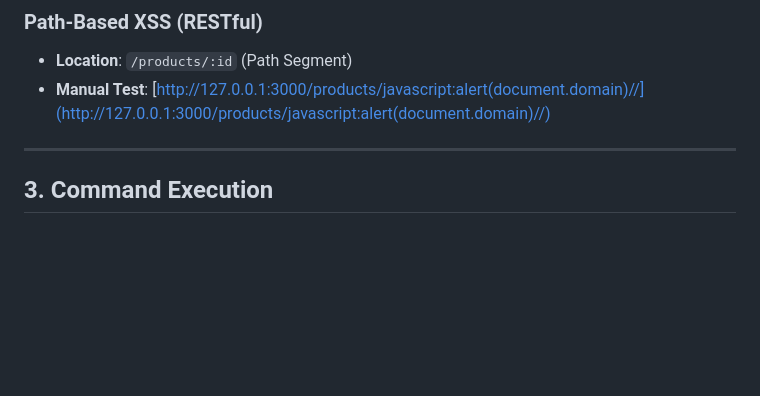
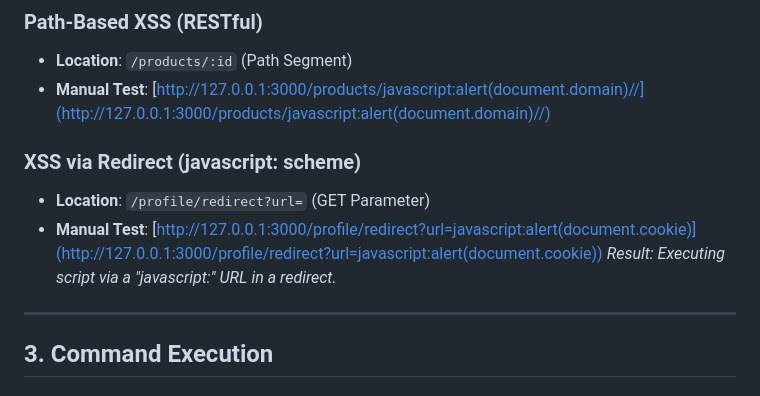
Before and after one commit to StealthMoud/Tarsius, a Markdown page: docs/VULNERABILITY_GUIDE.md, the part around one of its changes. GitHub-like rendering; blank space fills up the shorter version.

```diff
--- a/docs/VULNERABILITY_GUIDE.md
+++ b/docs/VULNERABILITY_GUIDE.md
@@ -48,6 +48,12 @@ This document lists all active vulnerabilities currently implemented in the Vuln
 *   **Manual Test**:
     [http://127.0.0.1:3000/products/javascript:alert(document.domain)//](http://127.0.0.1:3000/products/javascript:alert(document.domain)//)
 
+### XSS via Redirect (javascript: scheme)
+*   **Location**: `/profile/redirect?url=` (GET Parameter)
+*   **Manual Test**:
+    [http://127.0.0.1:3000/profile/redirect?url=javascript:alert(document.cookie)](http://127.0.0.1:3000/profile/redirect?url=javascript:alert(document.cookie))
+    *Result: Executing script via a "javascript:" URL in a redirect.*
+
 ---
 
 ## 3. Command Execution
```
Also changed, not shown: other parts of docs/VULNERABILITY_GUIDE.md (+45 -0 lines).
